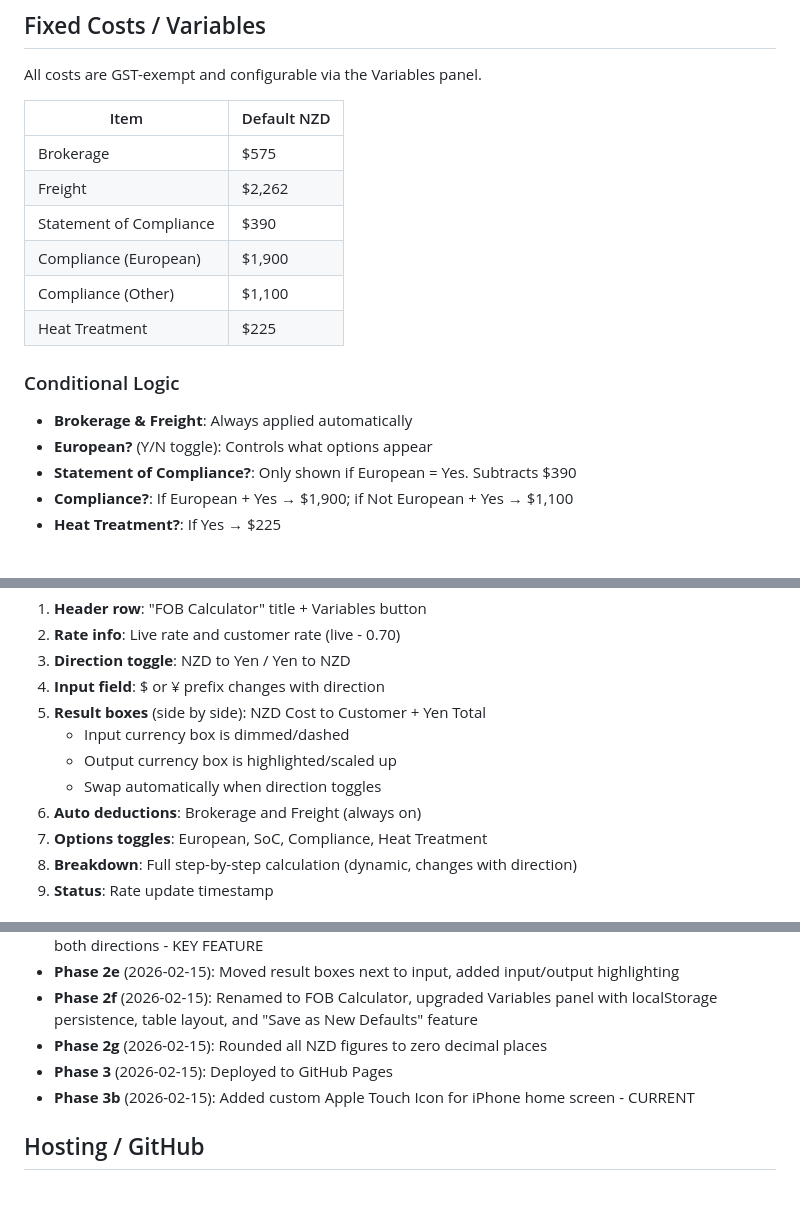
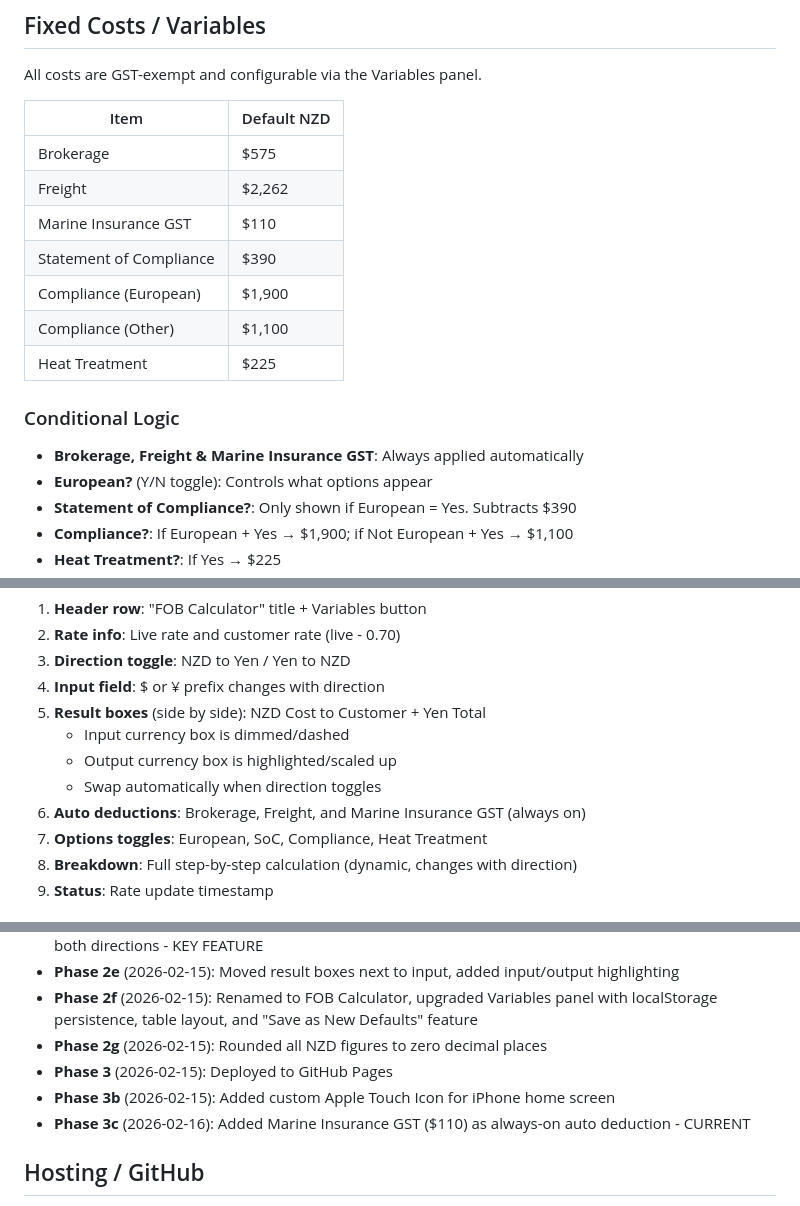
Before and after one commit to meganwood321/fob-calculator, a Markdown page: PROJECT_NOTES.md, 3 parts joined by grey strips. GitHub-like rendering.

Commit message:
Update project notes with Marine Insurance GST addition
Co-Authored-By: Claude Opus 4.6 <noreply@anthropic.com>

```diff
--- a/PROJECT_NOTES.md
+++ b/PROJECT_NOTES.md
@@ -46,13 +46,14 @@ All costs are GST-exempt and configurable via the Variables panel.
 |---|---|
 | Brokerage | $575 |
 | Freight | $2,262 |
+| Marine Insurance GST | $110 |
 | Statement of Compliance | $390 |
 | Compliance (European) | $1,900 |
 | Compliance (Other) | $1,100 |
 | Heat Treatment | $225 |
 
 ### Conditional Logic
-- **Brokerage & Freight**: Always applied automatically
+- **Brokerage, Freight & Marine Insurance GST**: Always applied automatically
 - **European?** (Y/N toggle): Controls what options appear
 - **Statement of Compliance?**: Only shown if European = Yes. Subtracts $390
 - **Compliance?**: If European + Yes → $1,900; if Not European + Yes → $1,100
@@ -77,7 +78,7 @@ All costs are GST-exempt and configurable via the Variables panel.
    - Input currency box is dimmed/dashed
    - Output currency box is highlighted/scaled up
    - Swap automatically when direction toggles
-6. **Auto deductions**: Brokerage and Freight (always on)
+6. **Auto deductions**: Brokerage, Freight, and Marine Insurance GST (always on)
 7. **Options toggles**: European, SoC, Compliance, Heat Treatment
 8. **Breakdown**: Full step-by-step calculation (dynamic, changes with direction)
 9. **Status**: Rate update timestamp
@@ -117,7 +118,8 @@ All costs are GST-exempt and configurable via the Variables panel.
 - **Phase 2f** (2026-02-15): Renamed to FOB Calculator, upgraded Variables panel with localStorage persistence, table layout, and "Save as New Defaults" feature
 - **Phase 2g** (2026-02-15): Rounded all NZD figures to zero decimal places
 - **Phase 3** (2026-02-15): Deployed to GitHub Pages
-- **Phase 3b** (2026-02-15): Added custom Apple Touch Icon for iPhone home screen - CURRENT
+- **Phase 3b** (2026-02-15): Added custom Apple Touch Icon for iPhone home screen
+- **Phase 3c** (2026-02-16): Added Marine Insurance GST ($110) as always-on auto deduction - CURRENT
 
 ## Hosting / GitHub
 - **Live URL**: https://meganwood321.github.io/fob-calculator/
```
